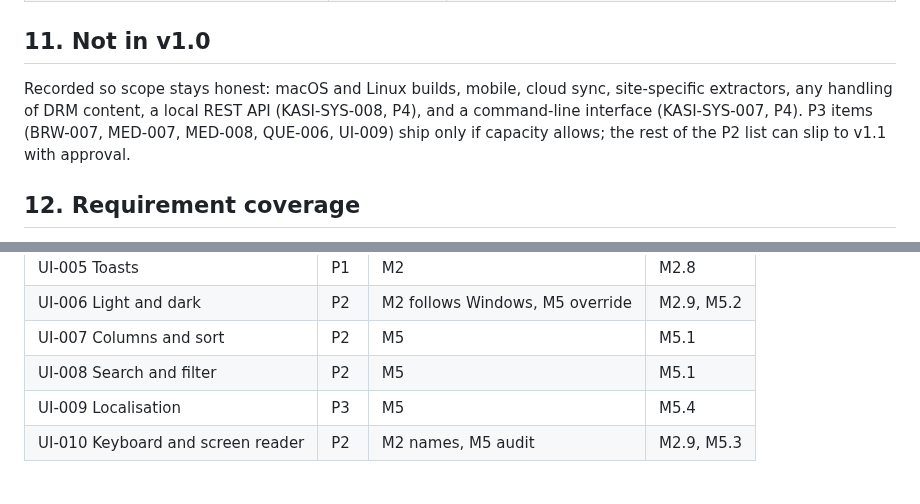
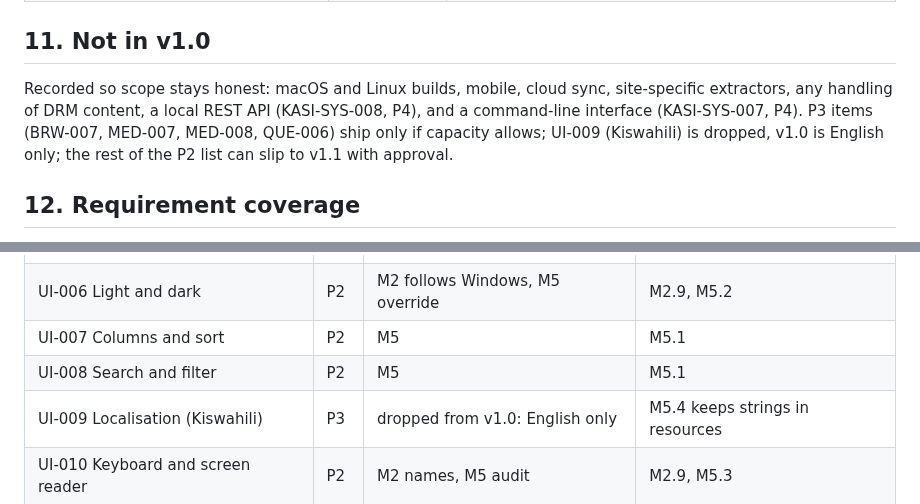
Before and after one commit to emartsoft/kasi-dm, a Markdown page: plan.md, 2 parts joined by grey strips. Rendered like a GitHub page.

```diff
--- a/plan.md
+++ b/plan.md
@@ -244,7 +244,7 @@ From TRD Appendix C and TPL 10, with the action each needs in this plan.
 
 ## 11. Not in v1.0
 
-Recorded so scope stays honest: macOS and Linux builds, mobile, cloud sync, site-specific extractors, any handling of DRM content, a local REST API (KASI-SYS-008, P4), and a command-line interface (KASI-SYS-007, P4). P3 items (BRW-007, MED-007, MED-008, QUE-006, UI-009) ship only if capacity allows; the rest of the P2 list can slip to v1.1 with approval.
+Recorded so scope stays honest: macOS and Linux builds, mobile, cloud sync, site-specific extractors, any handling of DRM content, a local REST API (KASI-SYS-008, P4), and a command-line interface (KASI-SYS-007, P4). P3 items (BRW-007, MED-007, MED-008, QUE-006) ship only if capacity allows; UI-009 (Kiswahili) is dropped, v1.0 is English only; the rest of the P2 list can slip to v1.1 with approval.
 
 ## 12. Requirement coverage
 
@@ -356,7 +356,7 @@ Every requirement from TRD sections 3 and 4 and the phase that delivers it. Prio
 | UI-006 Light and dark | P2 | M2 follows Windows, M5 override | M2.9, M5.2 |
 | UI-007 Columns and sort | P2 | M5 | M5.1 |
 | UI-008 Search and filter | P2 | M5 | M5.1 |
-| UI-009 Localisation | P3 | M5 | M5.4 |
+| UI-009 Localisation (Kiswahili) | P3 | dropped from v1.0: English only | M5.4 keeps strings in resources |
 | UI-010 Keyboard and screen reader | P2 | M2 names, M5 audit | M2.9, M5.3 |
 
 ### 12.10 System (SYS)
```
Also changed, not shown: other parts of plan.md (+9 -9 lines), docs/specs/KASI-TPL-2026-001.md (+1 -1 lines), docs/specs/KASI-TRD-2026-001.md (+1 -1 lines).
